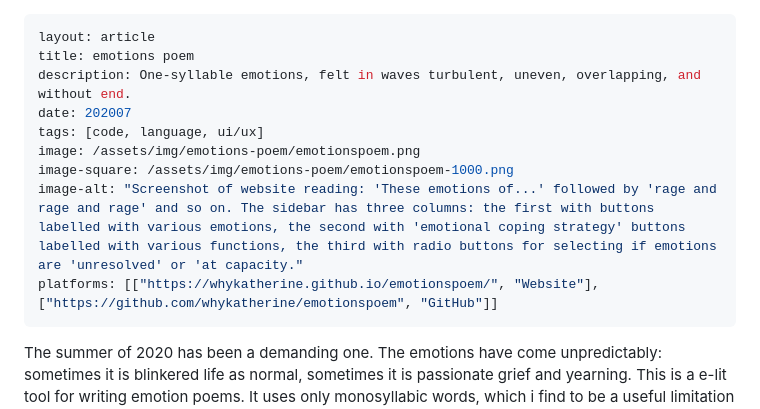
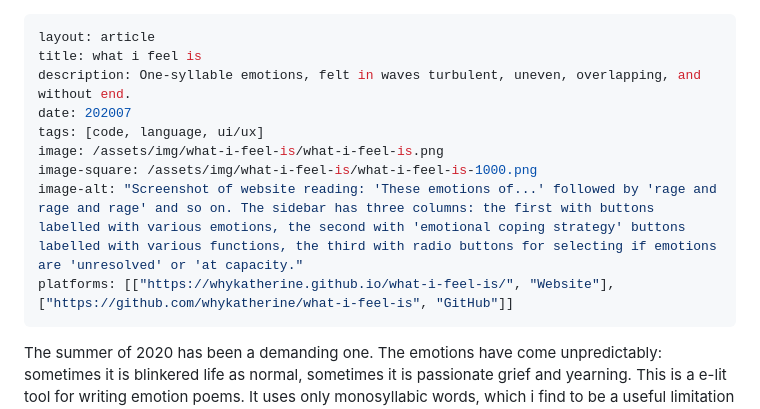
Before and after one commit to kayserifserif/kayserifserif.place, a Markdown page: work/what-i-feel-is/index.md, the part around the change. Drawn GitHub-style.

Commit message:
feat: change project name

```diff
--- a/work/emotions-poem/index.md
+++ b/work/what-i-feel-is/index.md
@@ -1,13 +1,13 @@
 ---
 layout: article
-title: emotions poem
+title: what i feel is
 description: One-syllable emotions, felt in waves turbulent, uneven, overlapping, and without end.
 date: 202007
 tags: [code, language, ui/ux]
-image: /assets/img/emotions-poem/emotionspoem.png
-image-square: /assets/img/emotions-poem/emotionspoem-1000.png
+image: /assets/img/what-i-feel-is/what-i-feel-is.png
+image-square: /assets/img/what-i-feel-is/what-i-feel-is-1000.png
 image-alt: "Screenshot of website reading: 'These emotions of...' followed by 'rage and rage and rage' and so on. The sidebar has three columns: the first with buttons labelled with various emotions, the second with 'emotional coping strategy' buttons labelled with various functions, the third with radio buttons for selecting if emotions are 'unresolved' or 'at capacity."
-platforms: [["https://whykatherine.github.io/emotionspoem/", "Website"], ["https://github.com/whykatherine/emotionspoem", "GitHub"]]
+platforms: [["https://whykatherine.github.io/what-i-feel-is/", "Website"], ["https://github.com/whykatherine/what-i-feel-is", "GitHub"]]
 ---
 
 The summer of 2020 has been a demanding one. The emotions have come unpredictably: sometimes it is blinkered life as normal, sometimes it is passionate grief and yearning. This is a e-lit tool for writing emotion poems. It uses only monosyllabic words, which i find to be a useful limitation to curate words as well as to produce a strong evocation, and which originally came out of my thoughts one day of "rage and rage and rage and rage". It also explores the idea of making the interface poetic too, finding analogies of text editor functions (adding a paragraph break, clearing the page, zooming in) in emotional coping strategies (taking a mental break, clearing your hand, grappling with things up close).
```
Also changed, not shown: assets/img/what-i-feel-is/what-i-feel-is-1000.png (renamed from assets/img/emotions-poem/emotionspoem-1000.png), assets/img/what-i-feel-is/what-i-feel-is.png (renamed from assets/img/emotions-poem/emotionspoem.png).
